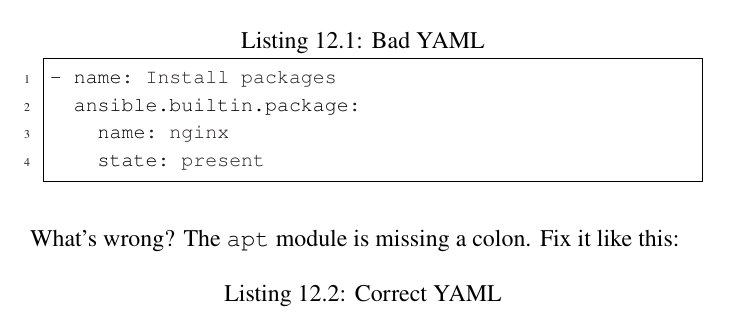
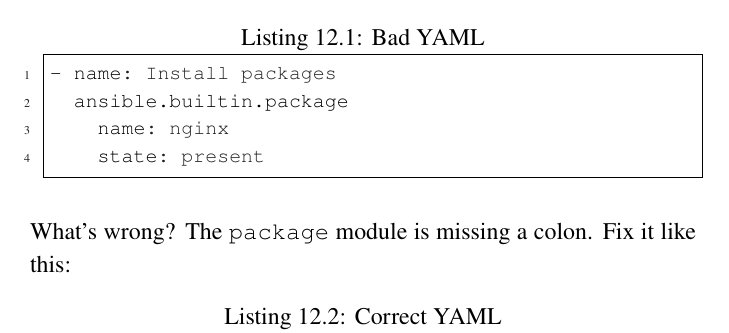
Before and after one commit to stiliajohny/Book-The-Tao-of-Ansible, a LaTeX book (book/main.tex, which reads book/mainmatter/chapters/12_debugging_and_troubleshooting.tex): part of page 93 of 107, cut so that both start at the same text. Compiled offline with pdfLaTeX.

Commit message:
Update 12_debugging_and_troubleshooting.tex
Bugfix: Added error to "bad YAML" example

```diff
--- a/book/mainmatter/chapters/12_debugging_and_troubleshooting.tex
+++ b/book/mainmatter/chapters/12_debugging_and_troubleshooting.tex
@@ -23,12 +23,12 @@ Let's start with some common Ansible issues. If you've spent any time writing pl
 Here's an example of bad YAML:
 \begin{lstlisting}[language=yaml, caption=Bad YAML]
 - name: Install packages
-  ansible.builtin.package:
+  ansible.builtin.package
     name: nginx
     state: present
 \end{lstlisting}
 
-What's wrong? The \texttt{apt} module is missing a colon. Fix it like this:
+What's wrong? The \texttt{package} module is missing a colon. Fix it like this:
 \begin{lstlisting}[language=yaml, caption=Correct YAML]
 - name: Install packages
   ansible.builtin.package:
```
